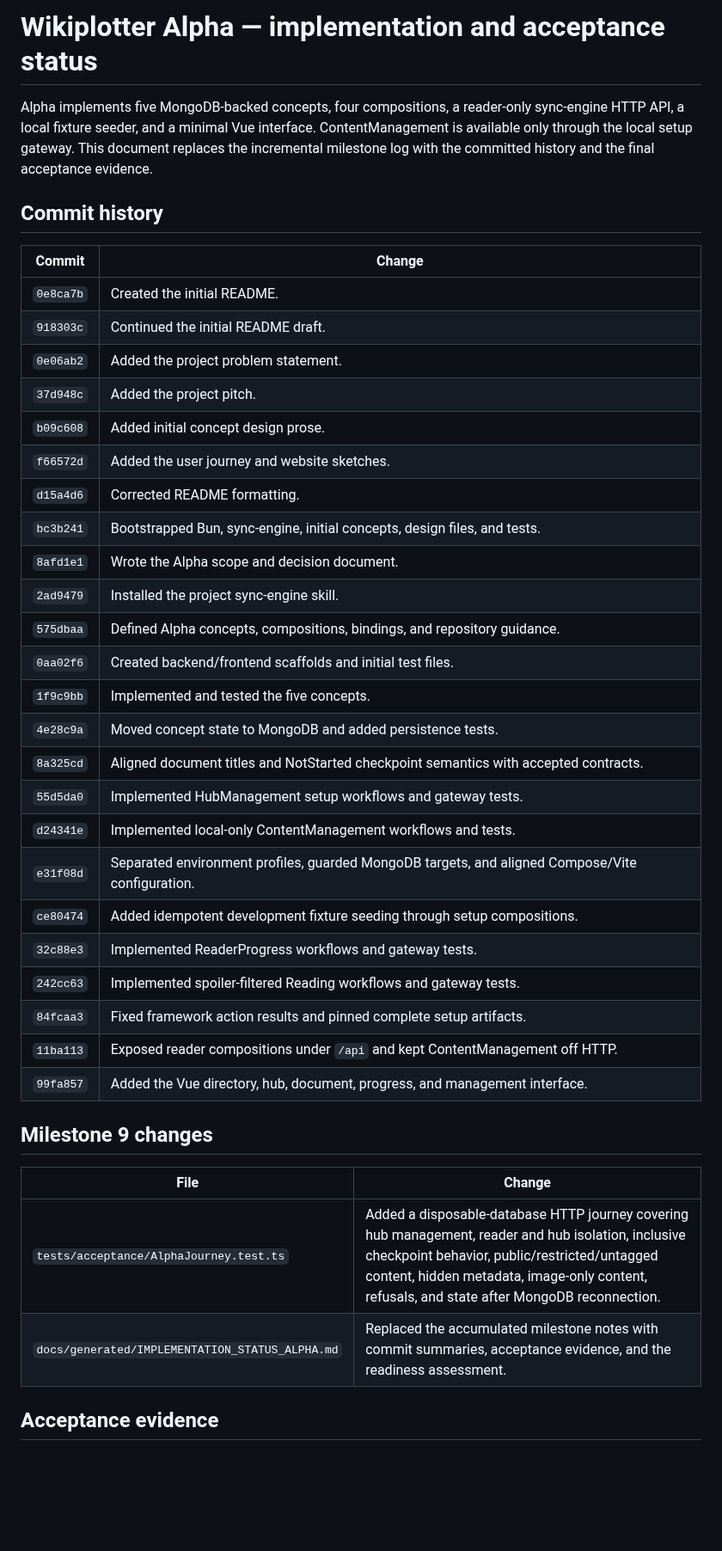
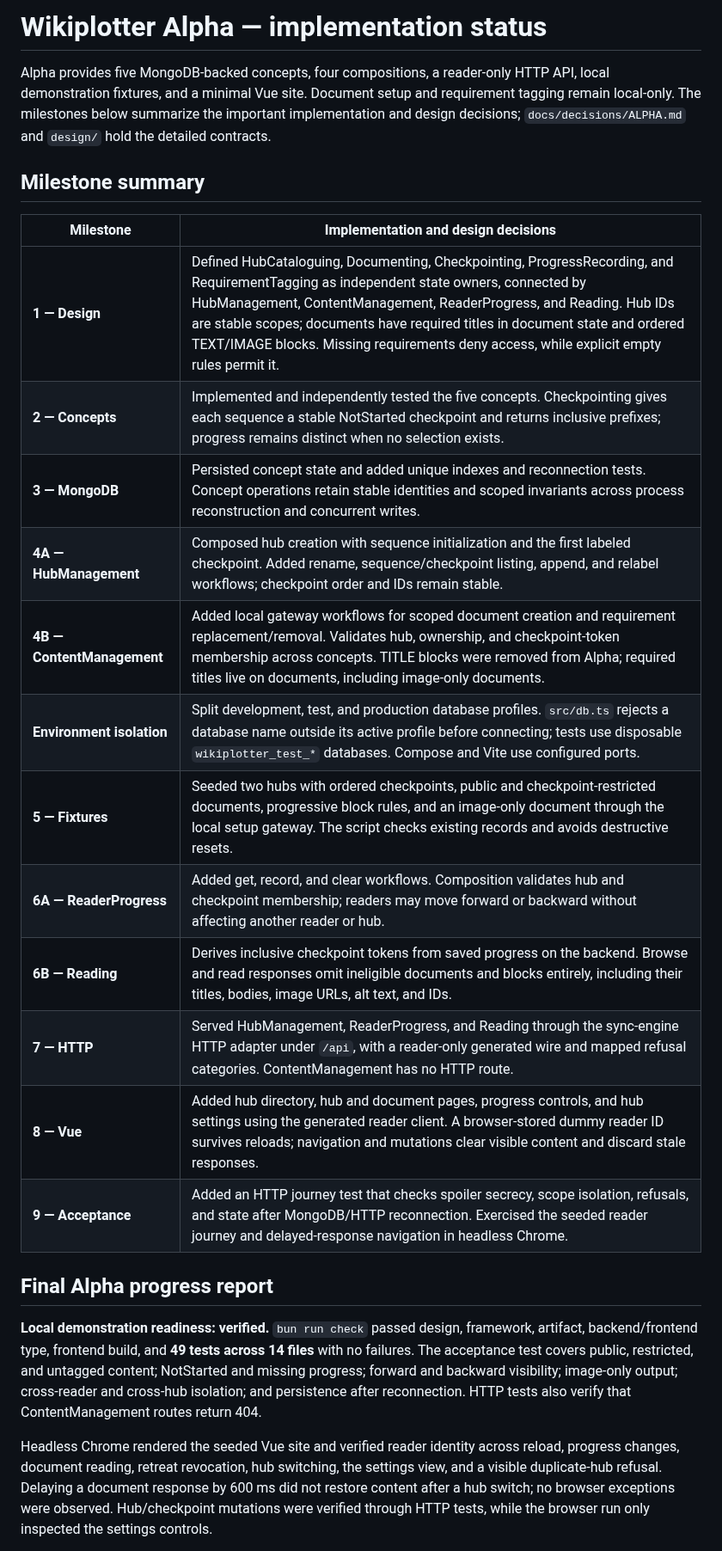
Before and after one commit to ixw-code/6.1040-project, a Markdown page: docs/generated/IMPLEMENTATION_STATUS_ALPHA.md, the part around one of its changes. Shown at 86% size. GitHub-like rendering; blank space fills up the shorter version.

```diff
--- a/docs/generated/IMPLEMENTATION_STATUS_ALPHA.md
+++ b/docs/generated/IMPLEMENTATION_STATUS_ALPHA.md
@@ -1,42 +1,27 @@
-# Wikiplotter Alpha — implementation and acceptance status
+# Wikiplotter Alpha — implementation status
 
-Alpha implements five MongoDB-backed concepts, four compositions, a reader-only sync-engine HTTP API, a local fixture seeder, and a minimal Vue interface. ContentManagement is available only through the local setup gateway. This document replaces the incremental milestone log with the committed history and the final acceptance evidence.
+Alpha provides five MongoDB-backed concepts, four compositions, a reader-only HTTP API, local demonstration fixtures, and a minimal Vue site. Document setup and requirement tagging remain local-only. The milestones below summarize the important implementation and design decisions; `docs/decisions/ALPHA.md` and `design/` hold the detailed contracts.
 
-## Commit history
+## Milestone summary
 
-| Commit | Change |
+| Milestone | Implementation and design decisions |
 | --- | --- |
-| `0e8ca7b` | Created the initial README. |
-| `918303c` | Continued the initial README draft. |
-| `0e06ab2` | Added the project problem statement. |
-| `37d948c` | Added the project pitch. |
-| `b09c608` | Added initial concept design prose. |
-| `f66572d` | Added the user journey and website sketches. |
-| `d15a4d6` | Corrected README formatting. |
-| `bc3b241` | Bootstrapped Bun, sync-engine, initial concepts, design files, and tests. |
-| `8afd1e1` | Wrote the Alpha scope and decision document. |
-| `2ad9479` | Installed the project sync-engine skill. |
-| `575dbaa` | Defined Alpha concepts, compositions, bindings, and repository guidance. |
-| `0aa02f6` | Created backend/frontend scaffolds and initial test files. |
-| `1f9c9bb` | Implemented and tested the five concepts. |
-| `4e28c9a` | Moved concept state to MongoDB and added persistence tests. |
-| `8a325cd` | Aligned document titles and NotStarted checkpoint semantics with accepted contracts. |
-| `55d5da0` | Implemented HubManagement setup workflows and gateway tests. |
-| `d24341e` | Implemented local-only ContentManagement workflows and tests. |
-| `e31f08d` | Separated environment profiles, guarded MongoDB targets, and aligned Compose/Vite configuration. |
-| `ce80474` | Added idempotent development fixture seeding through setup compositions. |
-| `32c88e3` | Implemented ReaderProgress workflows and gateway tests. |
-| `242cc63` | Implemented spoiler-filtered Reading workflows and gateway tests. |
-| `84fcaa3` | Fixed framework action results and pinned complete setup artifacts. |
-| `11ba113` | Exposed reader compositions under `/api` and kept ContentManagement off HTTP. |
-| `99fa857` | Added the Vue directory, hub, document, progress, and management interface. |
+| **1 — Design** | Defined HubCataloguing, Documenting, Checkpointing, ProgressRecording, and RequirementTagging as independent state owners, connected by HubManagement, ContentManagement, ReaderProgress, and Reading. Hub IDs are stable scopes; documents have required titles in document state and ordered TEXT/IMAGE blocks. Missing requirements deny access, while explicit empty rules permit it. |
+| **2 — Concepts** | Implemented and independently tested the five concepts. Checkpointing gives each sequence a stable NotStarted checkpoint and returns inclusive prefixes; progress remains distinct when no selection exists. |
+| **3 — MongoDB** | Persisted concept state and added unique indexes and reconnection tests. Concept operations retain stable identities and scoped invariants across process reconstruction and concurrent writes. |
+| **4A — HubManagement** | Composed hub creation with sequence initialization and the first labeled checkpoint. Added rename, sequence/checkpoint listing, append, and relabel workflows; checkpoint order and IDs remain stable. |
+| **4B — ContentManagement** | Added local gateway workflows for scoped document creation and requirement replacement/removal. Validates hub, ownership, and checkpoint-token membership across concepts. TITLE blocks were removed from Alpha; required titles live on documents, including image-only documents. |
+| **Environment isolation** | Split development, test, and production database profiles. `src/db.ts` rejects a database name outside its active profile before connecting; tests use disposable `wikiplotter_test_*` databases. Compose and Vite use configured ports. |
+| **5 — Fixtures** | Seeded two hubs with ordered checkpoints, public and checkpoint-restricted documents, progressive block rules, and an image-only document through the local setup gateway. The script checks existing records and avoids destructive resets. |
+| **6A — ReaderProgress** | Added get, record, and clear workflows. Composition validates hub and checkpoint membership; readers may move forward or backward without affecting another reader or hub. |
+| **6B — Reading** | Derives inclusive checkpoint tokens from saved progress on the backend. Browse and read responses omit ineligible documents and blocks entirely, including their titles, bodies, image URLs, alt text, and IDs. |
+| **7 — HTTP** | Served HubManagement, ReaderProgress, and Reading through the sync-engine HTTP adapter under `/api`, with a reader-only generated wire and mapped refusal categories. ContentManagement has no HTTP route. |
+| **8 — Vue** | Added hub directory, hub and document pages, progress controls, and hub settings using the generated reader client. A browser-stored dummy reader ID survives reloads; navigation and mutations clear visible content and discard stale responses. |
+| **9 — Acceptance** | Added an HTTP journey test that checks spoiler secrecy, scope isolation, refusals, and state after MongoDB/HTTP reconnection. Exercised the seeded reader journey and delayed-response navigation in headless Chrome. |
 
-## Milestone 9 changes
+## Final Alpha progress report
 
-| File | Change |
-| --- | --- |
-| `tests/acceptance/AlphaJourney.test.ts` | Added a disposable-database HTTP journey covering hub management, reader and hub isolation, inclusive checkpoint behavior, public/restricted/untagged content, hidden metadata, image-only content, refusals, and state after MongoDB reconnection. |
-| `docs/generated/IMPLEMENTATION_STATUS_ALPHA.md` | Replaced the accumulated milestone notes with commit summaries, acceptance evidence, and the readiness assessment. |
+**Local demonstration readiness: verified.** `bun run check` passed design, framework, artifact, backend/frontend type, frontend build, and **49 tests across 14 files** with no failures. The acceptance test covers public, restricted, and untagged content; NotStarted and missing progress; forward and backward visibility; image-only output; cross-reader and cross-hub isolation; and persistence after reconnection. HTTP tests also verify that ContentManagement routes return 404.
 
-## Acceptance evidence
+Headless Chrome rendered the seeded Vue site and verified reader identity across reload, progress changes, document reading, retreat revocation, hub switching, the settings view, and a visible duplicate-hub refusal. Delaying a document response by 600 ms did not restore content after a hub switch; no browser exceptions were observed. Hub/checkpoint mutations were verified through HTTP tests, while the browser run only inspected the settings controls.
 
```
Also changed, not shown: other parts of docs/generated/IMPLEMENTATION_STATUS_ALPHA.md (+6 -18 lines), README.md (+7 -2 lines), docs/decisions/ALPHA.md (+0 -2 lines), docs/assets/images/hub_article.jpeg (renamed from docs/images/hub_article.jpeg), docs/assets/images/hub_checkpoints.jpeg (renamed from docs/images/hub_checkpoints.jpeg), docs/assets/images/hub_home.jpeg (renamed from docs/images/hub_home.jpeg), docs/assets/images/hub_update_progress.jpeg (renamed from docs/images/hub_update_progress.jpeg), docs/assets/images/wikiplotter_home.jpeg (renamed from docs/images/wikiplotter_home.jpeg).
